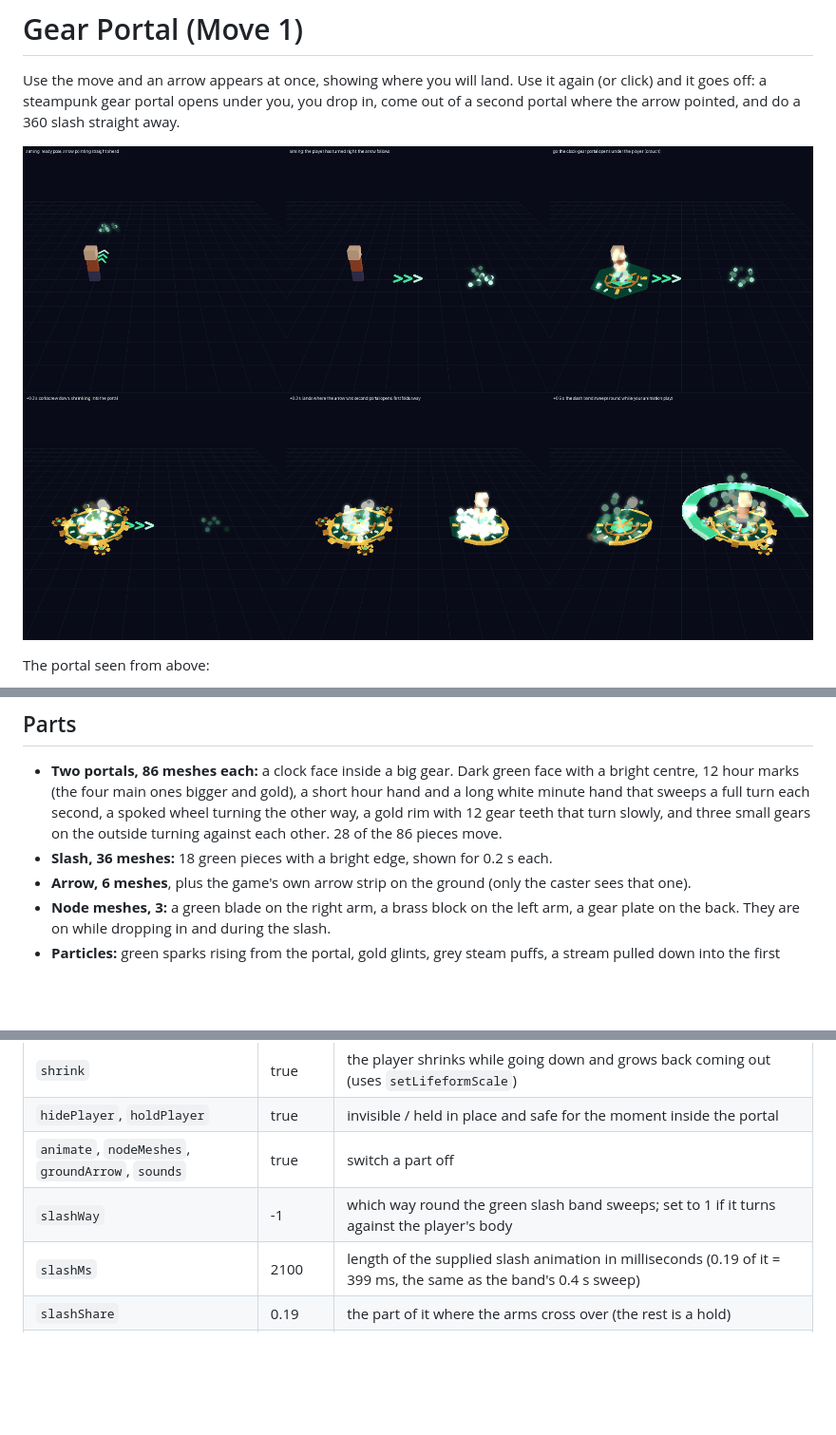
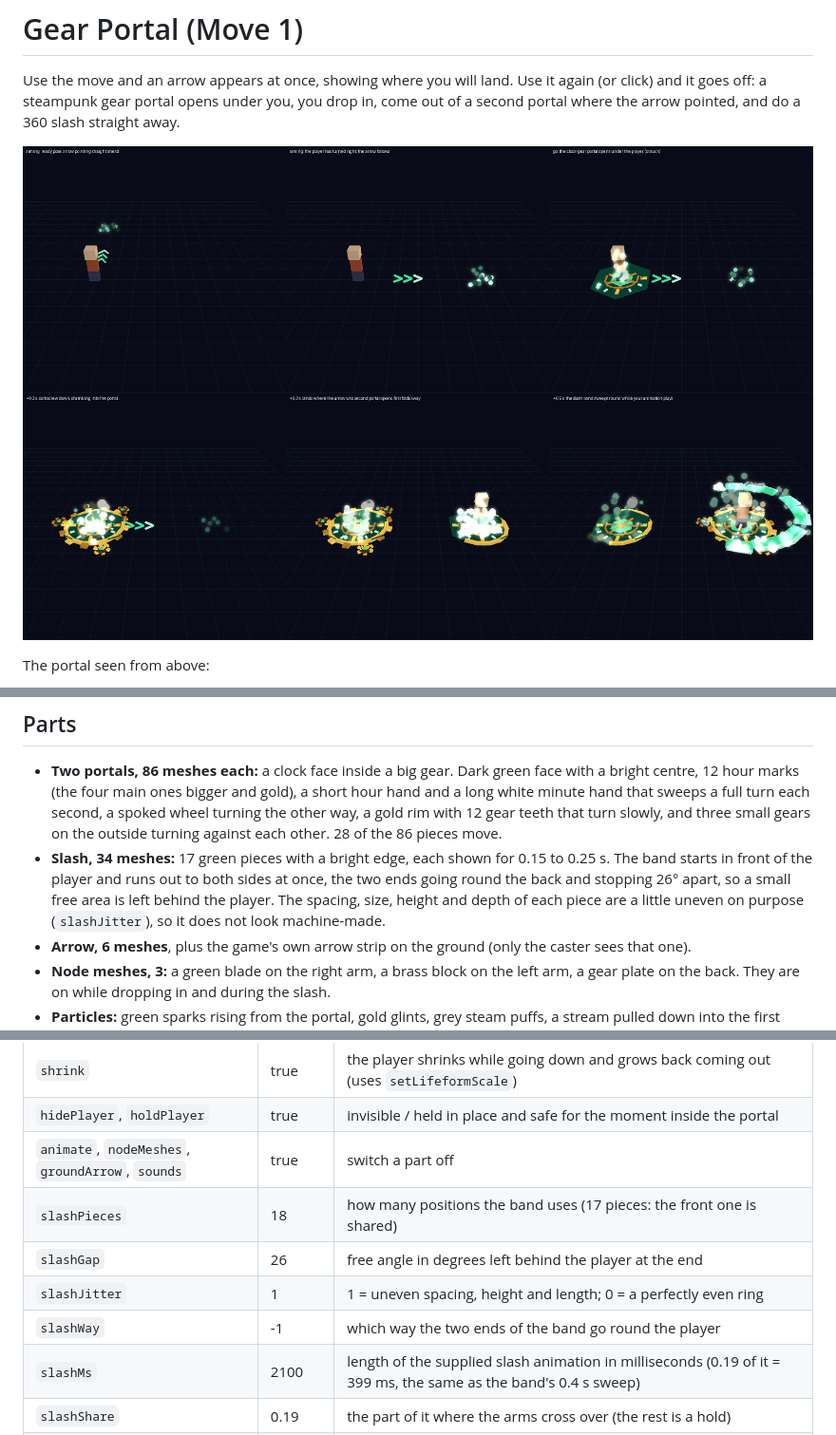
Before and after one commit to denightlocator/hole, a Markdown page: gear_portal/README.md, 3 parts joined by grey strips. Shown at 95% size. Rendered like a GitHub page; pictures changed too: gear_portal/preview/portal.png; blank space fills up the shorter version.

Commit message:
Gear Portal: slash band starts in front, wraps round both sides, free area behind, uneven by design
Co-authored-by: arena-agent <297053741+arena-agent@users.noreply.github.com>

```diff
--- a/gear_portal/README.md
+++ b/gear_portal/README.md
@@ -34,7 +34,7 @@ A wall in the way shortens the teleport.
 ## Parts
 
 - **Two portals, 86 meshes each:** a clock face inside a big gear. Dark green face with a bright centre, 12 hour marks (the four main ones bigger and gold), a short hour hand and a long white minute hand that sweeps a full turn each second, a spoked wheel turning the other way, a gold rim with 12 gear teeth that turn slowly, and three small gears on the outside turning against each other. 28 of the 86 pieces move.
-- **Slash, 36 meshes:** 18 green pieces with a bright edge, shown for 0.2 s each.
+- **Slash, 34 meshes:** 17 green pieces with a bright edge, each shown for 0.15 to 0.25 s. The band starts in front of the player and runs out to both sides at once, the two ends going round the back and stopping 26° apart, so a small free area is left behind the player. The spacing, size, height and depth of each piece are a little uneven on purpose (`slashJitter`), so it does not look machine-made.
 - **Arrow, 6 meshes**, plus the game's own arrow strip on the ground (only the caster sees that one).
 - **Node meshes, 3:** a green blade on the right arm, a brass block on the left arm, a gear plate on the back. They are on while dropping in and during the slash.
 - **Particles:** green sparks rising from the portal, gold glints, grey steam puffs, a stream pulled down into the first portal, bursts on entering and leaving, sparks along the slash.
@@ -55,7 +55,10 @@ At most 167 meshes exist at once.
 | `shrink` | true | the player shrinks while going down and grows back coming out (uses `setLifeformScale`) |
 | `hidePlayer`, `holdPlayer` | true | invisible / held in place and safe for the moment inside the portal |
 | `animate`, `nodeMeshes`, `groundArrow`, `sounds` | true | switch a part off |
-| `slashWay` | -1 | which way round the green slash band sweeps; set to 1 if it turns against the player's body |
+| `slashPieces` | 18 | how many positions the band uses (17 pieces: the front one is shared) |
+| `slashGap` | 26 | free angle in degrees left behind the player at the end |
+| `slashJitter` | 1 | 1 = uneven spacing, height and length; 0 = a perfectly even ring |
+| `slashWay` | -1 | which way the two ends of the band go round the player |
 | `slashMs` | 2100 | length of the supplied slash animation in milliseconds (0.19 of it = 399 ms, the same as the band's 0.4 s sweep) |
 | `slashShare` | 0.19 | the part of it where the arms cross over (the rest is a hold) |
 | `aimLimit` | 3 | hard cap in seconds on how long the arrow stays out |
```
Also changed, not shown: 2 other files.
